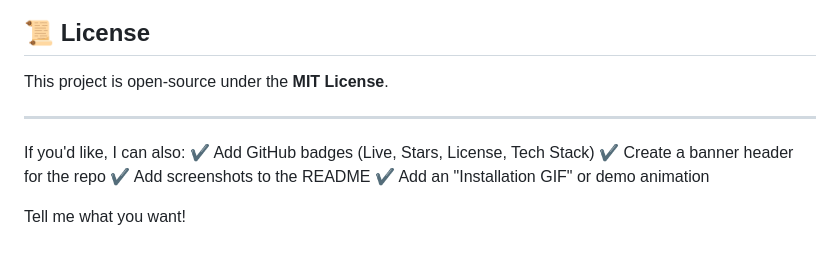
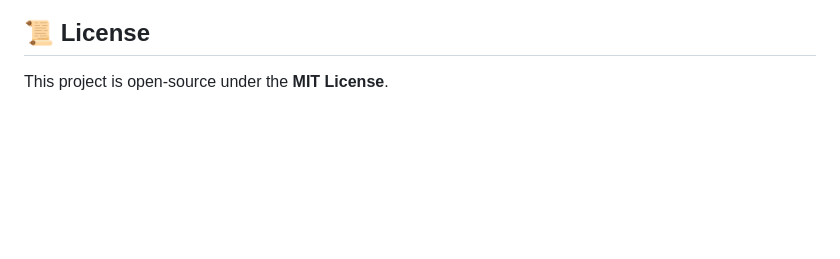
Before and after one commit to Monish21072004/Weather-App, a Markdown page: README.md, the part around the change. Drawn GitHub-style; blank space fills up the shorter version.

Commit message:
Remove optional features from README
Removed optional features section from README.

```diff
--- a/README.md
+++ b/README.md
@@ -174,13 +174,3 @@ Feel free to open issues for bugs, UI/UX improvements, or new ideas.
 ## 📜 License
 
 This project is open-source under the **MIT License**.
-
----
-
-If you'd like, I can also:
-✔ Add GitHub badges (Live, Stars, License, Tech Stack)
-✔ Create a banner header for the repo
-✔ Add screenshots to the README
-✔ Add an "Installation GIF" or demo animation
-
-Tell me what you want!
```
